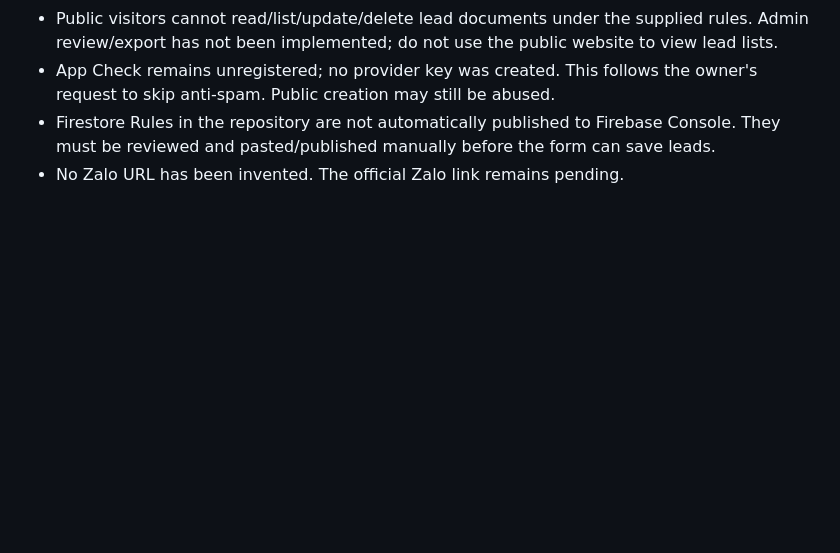
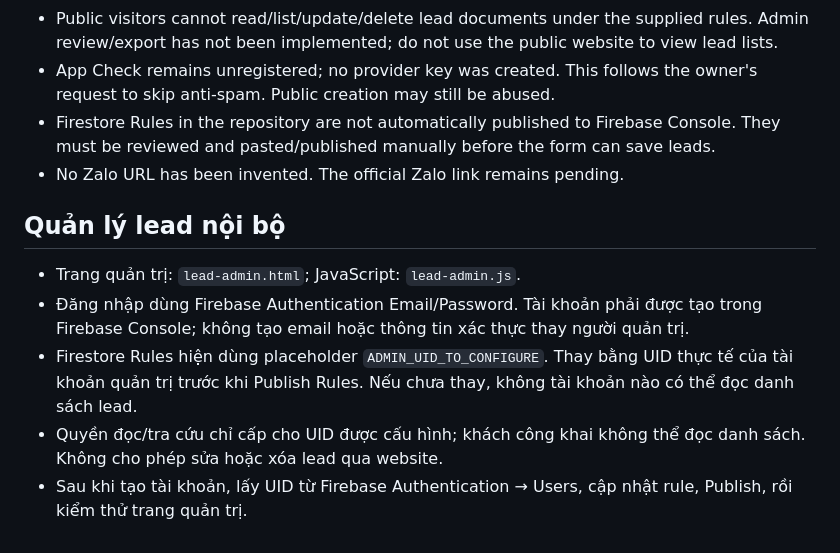
Before and after one commit to trungythp1-jpg/GROVA-WEBSITE, a Markdown page: docs/PHASE-5-FIREBASE-LEADS.md, the part around the change. Rendered like a GitHub page; blank space fills up the shorter version.

Commit message:
Docs: record admin lead dashboard setup and UID-based access gate

```diff
--- a/docs/PHASE-5-FIREBASE-LEADS.md
+++ b/docs/PHASE-5-FIREBASE-LEADS.md
@@ -59,3 +59,11 @@ GitHub Pages chỉ phục vụ frontend tĩnh; không được xem mã JavaScrip
 - App Check remains unregistered; no provider key was created. This follows the owner's request to skip anti-spam. Public creation may still be abused.
 - Firestore Rules in the repository are not automatically published to Firebase Console. They must be reviewed and pasted/published manually before the form can save leads.
 - No Zalo URL has been invented. The official Zalo link remains pending.
+
+
+## Quản lý lead nội bộ
+- Trang quản trị: `lead-admin.html`; JavaScript: `lead-admin.js`.
+- Đăng nhập dùng Firebase Authentication Email/Password. Tài khoản phải được tạo trong Firebase Console; không tạo email hoặc thông tin xác thực thay người quản trị.
+- Firestore Rules hiện dùng placeholder `ADMIN_UID_TO_CONFIGURE`. Thay bằng UID thực tế của tài khoản quản trị trước khi Publish Rules. Nếu chưa thay, không tài khoản nào có thể đọc danh sách lead.
+- Quyền đọc/tra cứu chỉ cấp cho UID được cấu hình; khách công khai không thể đọc danh sách. Không cho phép sửa hoặc xóa lead qua website.
+- Sau khi tạo tài khoản, lấy UID từ Firebase Authentication → Users, cập nhật rule, Publish, rồi kiểm thử trang quản trị.
```
